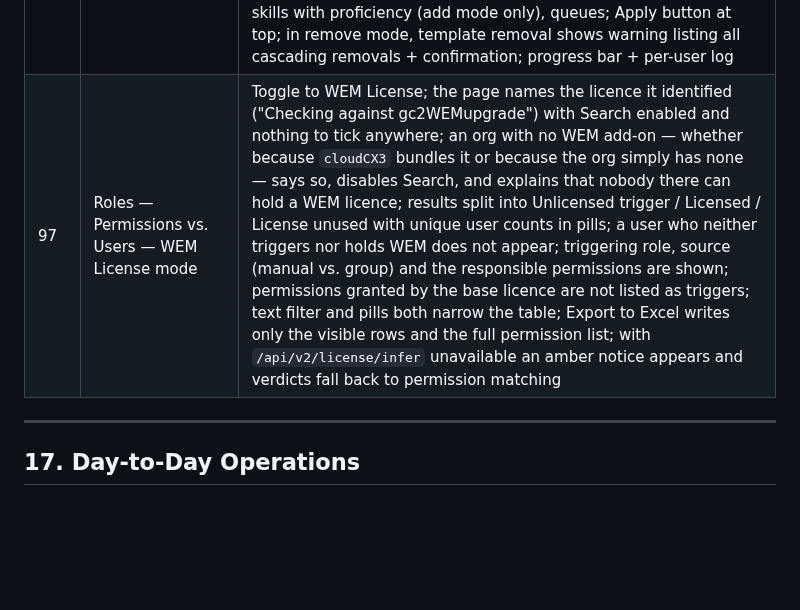
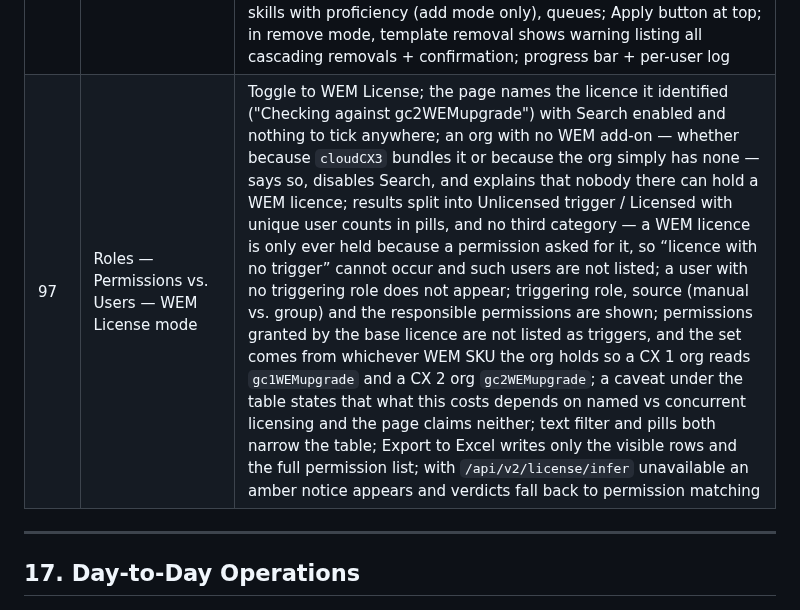
Before and after one commit to XxMasterbeasTxX/genesys-admin-app, a Markdown page: docs/setup-guide.md, the part around the change. GitHub-like rendering; blank space fills up the shorter version.

Commit message:
Docs: bring test case 97 in line with the two-category page
The canonical row still described three pills and a "License unused"
category that no longer exists, and said nothing about the tier handling
or the cost caveat. A test case describing behaviour that is gone is
worse than none — whoever runs it reports a failure that is not one.

Also records that the triggering permission set comes from whichever WEM
SKU the org holds, so a CX 1 org reads gc1WEMupgrade and a CX 2 org
gc2WEMupgrade without anything being hardcoded.

Co-Authored-By: Claude Opus 5 <noreply@anthropic.com>

```diff
--- a/docs/setup-guide.md
+++ b/docs/setup-guide.md
@@ -997,7 +997,7 @@ After pushing the config update:
 | 95c | Template Schedules overview | Navigate to Template Schedules page; all schedules shown with template name, mode (Reset/Add), type, time, targets summary (U:/G:/WT: labels), enabled toggle, last run status; enable/disable toggle; delete button; schedules filtered by org |
 | 96a | Copy from User | Select org; search source user; source card shows role/skill/language/queue counts; tick categories (Roles/Skills/Languages/Queues — all checked by default); search and add one or more target users (removable chips); preview tables (roles+divisions, skills+proficiency, languages+proficiency, queues); copy button resets each ticked category on every target (remove existing → apply source); progress bar, per-target log, cancel button |
 | 96 | Configure Users | Select org; choose user selection mode (Search/By Group/By Role/Reports To/Location/By Division); users shown as expandable rows with checkboxes showing template tags and role/skill/language/queue counts; click row to expand detail view (lazy-loads role grants and queues); select-all checkbox; right panel: Add/Remove mode toggle; optionally select one or more templates (multi-select); add individual roles with per-role divisions (add mode only), skills with proficiency (add mode only), language skills with proficiency (add mode only), queues; Apply button at top; in remove mode, template removal shows warning listing all cascading removals + confirmation; progress bar + per-user log |
-| 97 | Roles — Permissions vs. Users — WEM License mode | Toggle to WEM License; the page names the licence it identified ("Checking against gc2WEMupgrade") with Search enabled and nothing to tick anywhere; an org with no WEM add-on — whether because `cloudCX3` bundles it or because the org simply has none — says so, disables Search, and explains that nobody there can hold a WEM licence; results split into Unlicensed trigger / Licensed / License unused with unique user counts in pills; a user who neither triggers nor holds WEM does not appear; triggering role, source (manual vs. group) and the responsible permissions are shown; permissions granted by the base licence are not listed as triggers; text filter and pills both narrow the table; Export to Excel writes only the visible rows and the full permission list; with `/api/v2/license/infer` unavailable an amber notice appears and verdicts fall back to permission matching |
+| 97 | Roles — Permissions vs. Users — WEM License mode | Toggle to WEM License; the page names the licence it identified ("Checking against gc2WEMupgrade") with Search enabled and nothing to tick anywhere; an org with no WEM add-on — whether because `cloudCX3` bundles it or because the org simply has none — says so, disables Search, and explains that nobody there can hold a WEM licence; results split into Unlicensed trigger / Licensed with unique user counts in pills, and no third category — a WEM licence is only ever held because a permission asked for it, so “licence with no trigger” cannot occur and such users are not listed; a user with no triggering role does not appear; triggering role, source (manual vs. group) and the responsible permissions are shown; permissions granted by the base licence are not listed as triggers, and the set comes from whichever WEM SKU the org holds so a CX 1 org reads `gc1WEMupgrade` and a CX 2 org `gc2WEMupgrade`; a caveat under the table states that what this costs depends on named vs concurrent licensing and the page claims neither; text filter and pills both narrow the table; Export to Excel writes only the visible rows and the full permission list; with `/api/v2/license/infer` unavailable an amber notice appears and verdicts fall back to permission matching |
 
 ---
 
```
